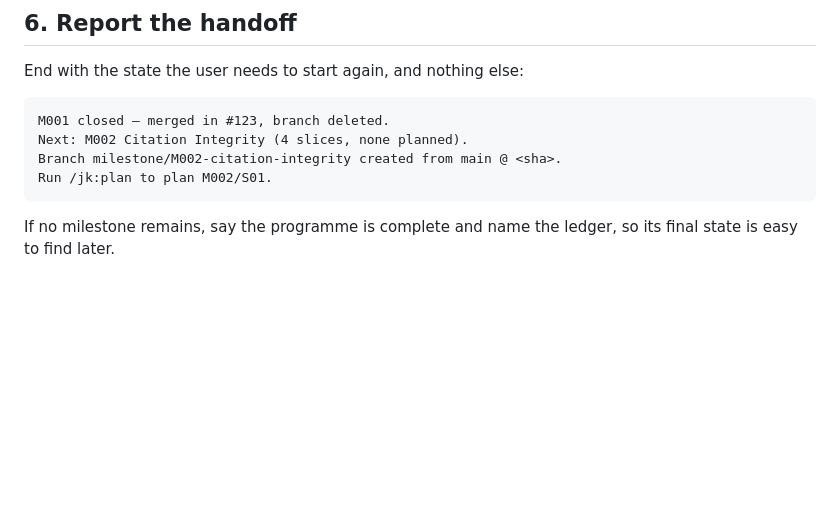
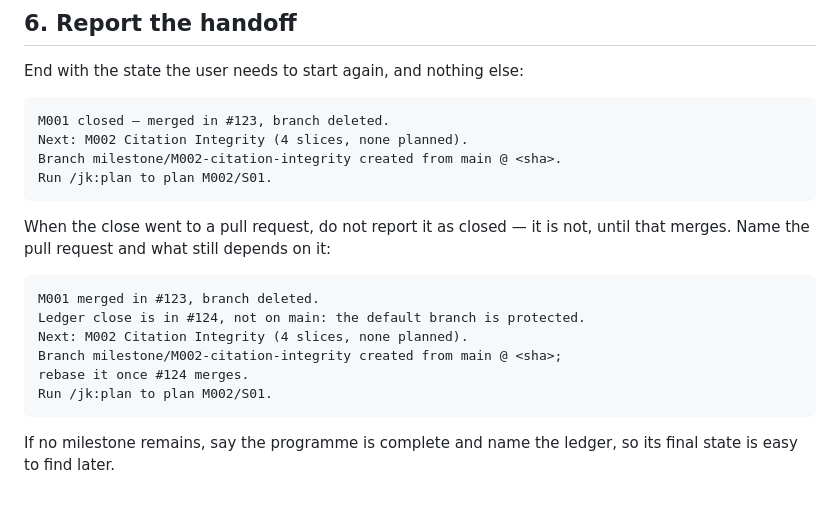
Before and after one commit to JimAKennedy/jk-standards, a Markdown page: commands/close.md, the part around one of its changes. GitHub-like rendering; blank space fills up the shorter version.

````diff
--- a/commands/close.md
+++ b/commands/close.md
@@ -74,5 +123,17 @@ Branch milestone/M002-citation-integrity created from main @ <sha>.
 Run /jk:plan to plan M002/S01.
 ```
 
+When the close went to a pull request, do not report it as closed — it is not,
+until that merges. Name the pull request and what still depends on it:
+
+```
+M001 merged in #123, branch deleted.
+Ledger close is in #124, not on main: the default branch is protected.
+Next: M002 Citation Integrity (4 slices, none planned).
+Branch milestone/M002-citation-integrity created from main @ <sha>;
+rebase it once #124 merges.
+Run /jk:plan to plan M002/S01.
+```
+
 If no milestone remains, say the programme is complete and name the ledger, so
 its final state is easy to find later.
````
Also changed, not shown: other parts of commands/close.md (+51 -2 lines), CHANGELOG.md (+24 -0 lines), docs/commands.md (+1 -1 lines).
